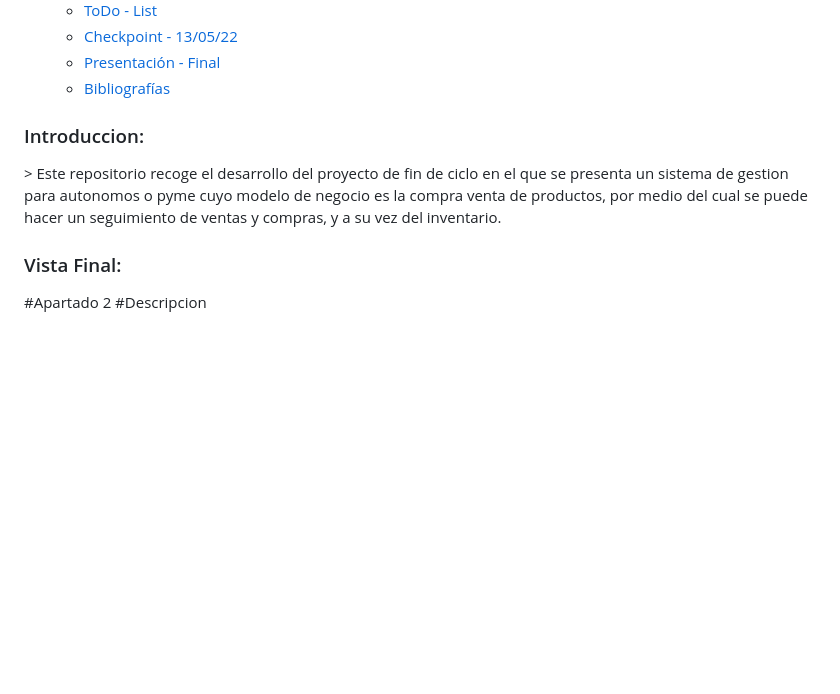
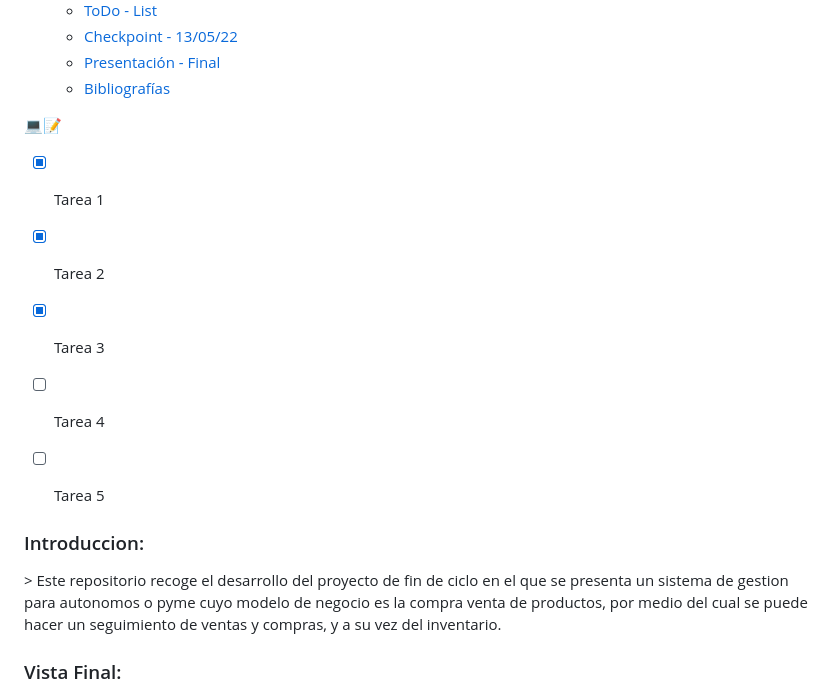
Before and after one commit to henryDAW2022/Proyecto_Django, a Markdown page: README.md, the part around the change printed below. Rendered like a GitHub page; blank space fills up the shorter version.

Commit message:
cambio readme

```diff
--- a/README.md
+++ b/README.md
@@ -17,11 +17,47 @@
     - [Presentación - Final](#11)
     - [Bibliografías](#12)
 
+💻📝
+
+- [x] Tarea 1
+- [x] Tarea 2
+- [x] Tarea 3
+- [ ] Tarea 4
+- [ ] Tarea 5
 
 
 <h3 align="left">Introduccion:</h3><a name="1"></a>
 > Este repositorio recoge el desarrollo del proyecto de fin de ciclo en el que se presenta un sistema de gestion para autonomos o pyme cuyo modelo de negocio es la compra venta de productos, por medio del cual se puede hacer un seguimiento de ventas y compras, y a su vez del inventario.
 
+
+
+
+
+
+
+
+
+
+
+
+
+
+
+
+
 <h3 align="left">Vista Final:</h3><a name="2"></a>
-#Apartado 2<a name="3"></a>
-#Descripcion<a name="4"></a>
+
+
+
+
+
+
+
+
+
+
+
+
+
+
+
```
Also changed, not shown: other parts of README.md (+19 -0 lines).
